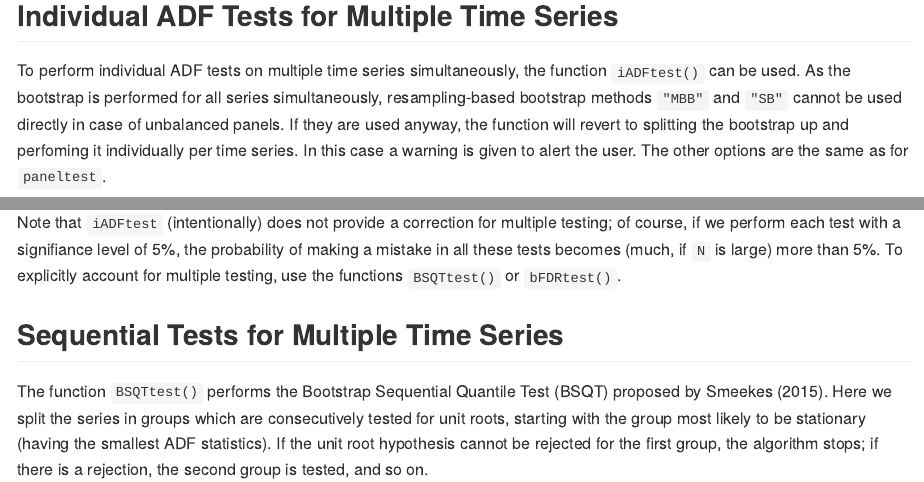
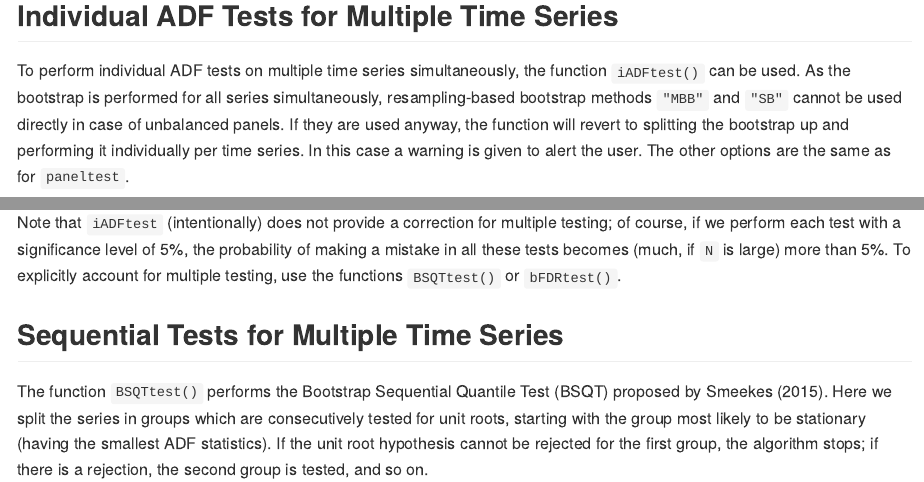
Before and after one commit to smeekes/bootUR, an R Markdown document (README.Rmd): the page in a window 1100 px wide, from 3060 px down, and a second part further down, joined at a grey line. Rendered offline with R 4.5, knitr and Pandoc, with nearby package versions; some code elsewhere in the file could not run offline; long lines of code are wrapped.

Commit message:
typos gecorrigeerd

````diff
--- a/README.Rmd
+++ b/README.Rmd
@@ -78,13 +78,13 @@ panel_out <- paneltest(MacroTS, boot = "DWB", B = 399, verbose = TRUE)
 ```
 
 ## Individual ADF Tests for Multiple Time Series
-To perform individual ADF tests on multiple time series simultaneously, the function `iADFtest()` can be used. As the bootstrap is performed for all series simultaneously, resampling-based bootstrap methods `"MBB"` and `"SB"` cannot be used directly in case of unbalanced panels. If they are used anyway, the function will revert to splitting the bootstrap up and perfoming it individually per time series. In this case a warning is given to alert the user. The other options are the same as for `paneltest`.
+To perform individual ADF tests on multiple time series simultaneously, the function `iADFtest()` can be used. As the bootstrap is performed for all series simultaneously, resampling-based bootstrap methods `"MBB"` and `"SB"` cannot be used directly in case of unbalanced panels. If they are used anyway, the function will revert to splitting the bootstrap up and performing it individually per time series. In this case a warning is given to alert the user. The other options are the same as for `paneltest`.
 
 ```{r iADF}
 iADF_out <- iADFtest(MacroTS[, 1:5], boot = "MBB", B = 399, verbose = TRUE, union = FALSE, dc = 2, detr = "OLS")
 ```
 
-Note that `iADFtest` (intentionally) does not provide a correction for multiple testing; of course, if we perform each test with a signifiance level of 5%, the probability of making a mistake in all these tests becomes (much, if `N` is large) more than 5%. To explicitly account for multiple testing, use the functions `BSQTtest()` or `bFDRtest()`.
+Note that `iADFtest` (intentionally) does not provide a correction for multiple testing; of course, if we perform each test with a significance level of 5%, the probability of making a mistake in all these tests becomes (much, if `N` is large) more than 5%. To explicitly account for multiple testing, use the functions `BSQTtest()` or `bFDRtest()`.
 
 ## Sequential Tests for Multiple Time Series
 The function `BSQTtest()` performs the Bootstrap Sequential Quantile Test (BSQT) proposed by Smeekes (2015). Here we split the series in groups which are consecutively tested for unit roots, starting with the group most likely to be stationary (having the smallest ADF statistics). If the unit root hypothesis cannot be rejected for the first group, the algorithm stops; if there is a rejection, the second group is tested, and so on.
````
Also changed, not shown: README.Rmd (4 more changed lines).
